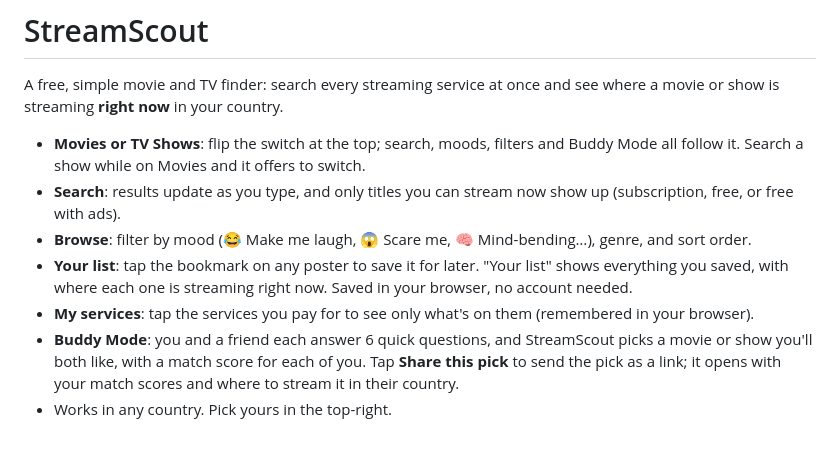
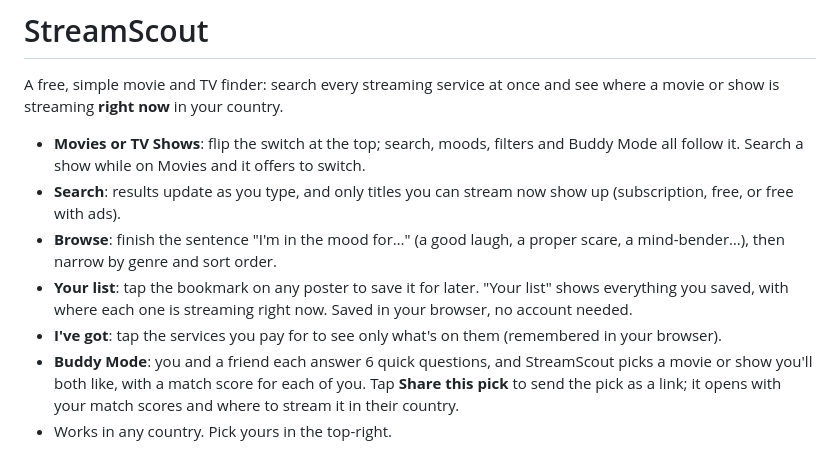
Before and after one commit to Bryan-O/movie-finder, a Markdown page: README.md, the part around the change. Rendered like a GitHub page.

Commit message:
README: match the redesigned labels
Co-Authored-By: Claude Opus 5.5 <noreply@anthropic.com>
Claude-Session: https://claude.ai/code/session_01Cv7HVEkHQmsBwYUJpemKp8

```diff
--- a/README.md
+++ b/README.md
@@ -4,9 +4,9 @@ A free, simple movie and TV finder: search every streaming service at once and s
 
 - **Movies or TV Shows**: flip the switch at the top; search, moods, filters and Buddy Mode all follow it. Search a show while on Movies and it offers to switch.
 - **Search**: results update as you type, and only titles you can stream now show up (subscription, free, or free with ads).
-- **Browse**: filter by mood (😂 Make me laugh, 😱 Scare me, 🧠 Mind-bending…), genre, and sort order.
+- **Browse**: finish the sentence "I'm in the mood for…" (a good laugh, a proper scare, a mind-bender…), then narrow by genre and sort order.
 - **Your list**: tap the bookmark on any poster to save it for later. "Your list" shows everything you saved, with where each one is streaming right now. Saved in your browser, no account needed.
-- **My services**: tap the services you pay for to see only what's on them (remembered in your browser).
+- **I've got**: tap the services you pay for to see only what's on them (remembered in your browser).
 - **Buddy Mode**: you and a friend each answer 6 quick questions, and StreamScout picks a movie or show you'll both like, with a match score for each of you.
   Tap **Share this pick** to send the pick as a link; it opens with your match scores and where to stream it in their country.
 - Works in any country. Pick yours in the top-right.
```
